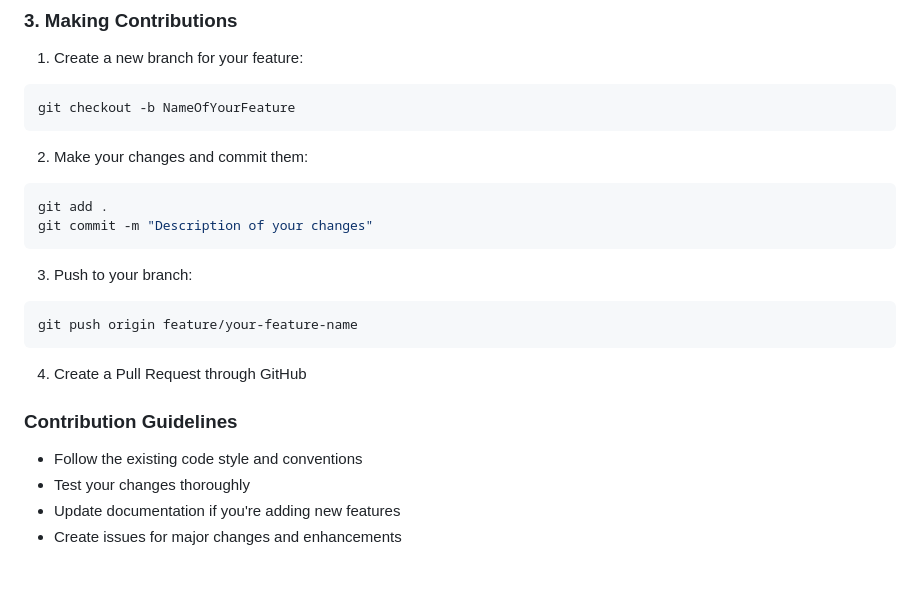
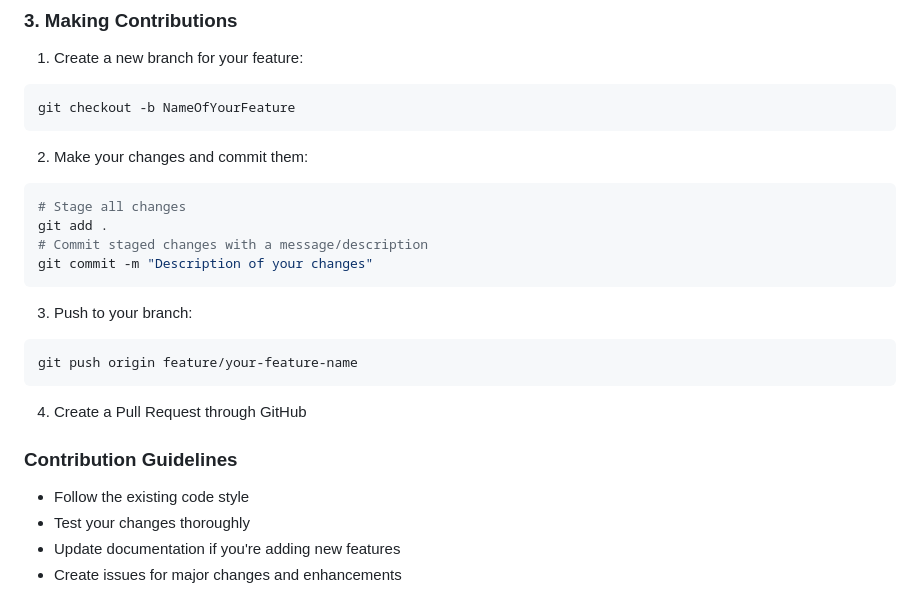
Before and after one commit to ByteOfWaffle/Godot--first, a Markdown page: README.md, the part around the change. GitHub-like rendering; blank space fills up the shorter version.

````diff
--- a/README.md
+++ b/README.md
@@ -57,7 +57,9 @@ git checkout -b NameOfYourFeature
 
 2. Make your changes and commit them:
 ```bash
+# Stage all changes
 git add .
+# Commit staged changes with a message/description
 git commit -m "Description of your changes"
 ```
 
@@ -69,7 +71,7 @@ git push origin feature/your-feature-name
 4. Create a Pull Request through GitHub
 
 ### Contribution Guidelines
-- Follow the existing code style and conventions
+- Follow the existing code style
 - Test your changes thoroughly
 - Update documentation if you're adding new features
 - Create issues for major changes and enhancements
````
